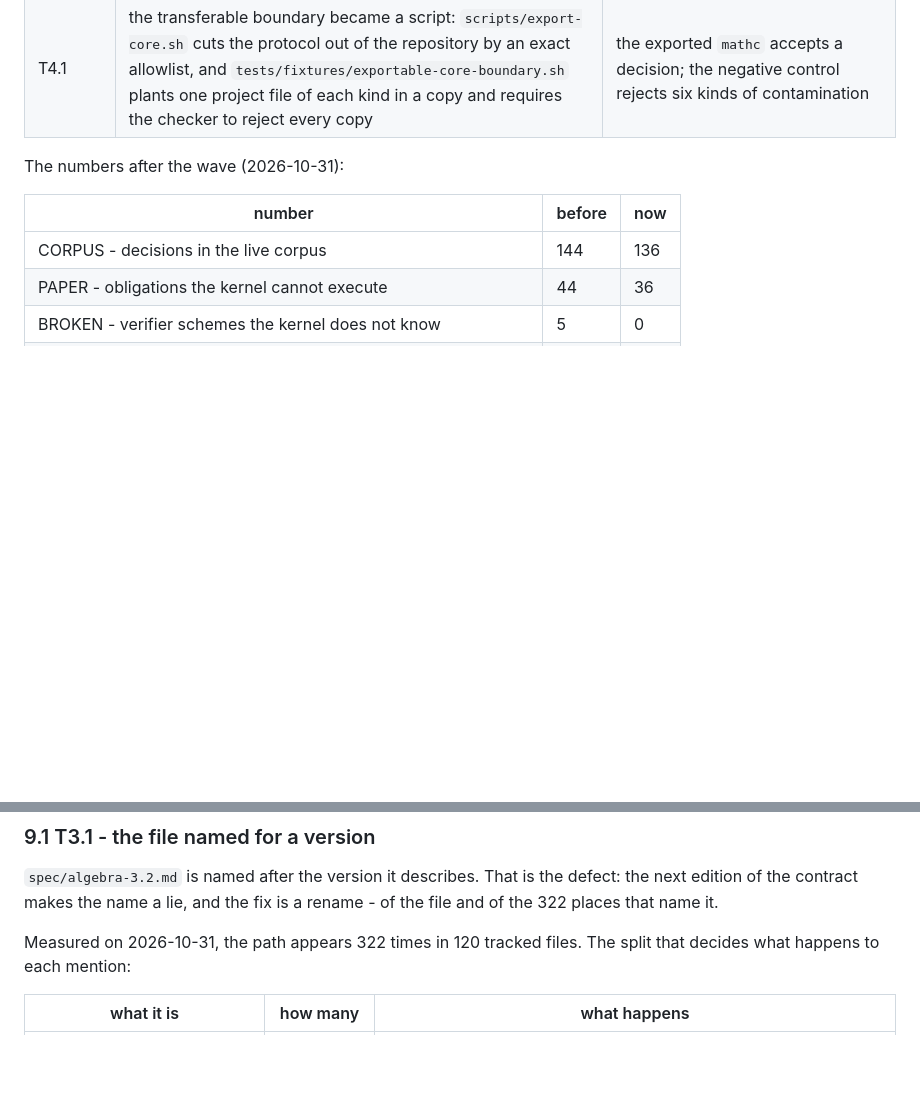
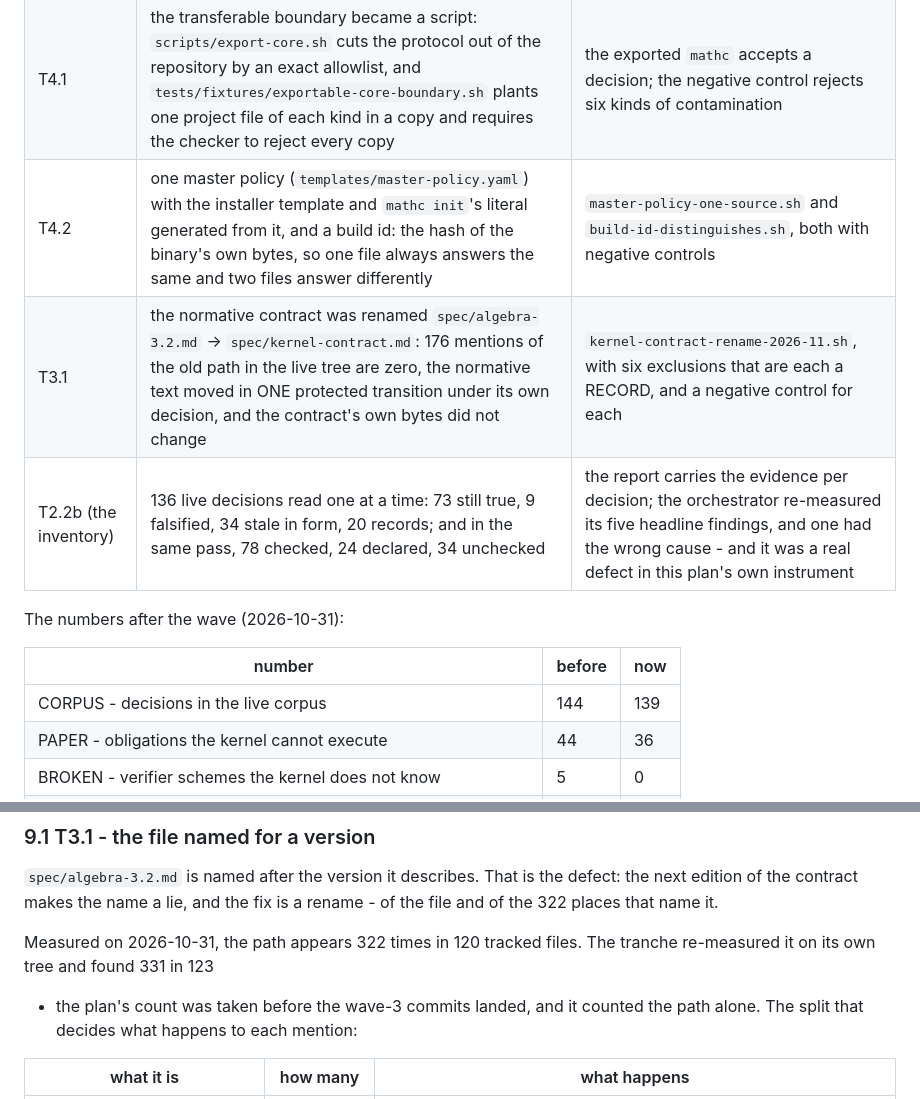
Before and after one commit to 11111000000/math-coding, a Markdown page: docs/plans/redundancy-and-portability-2026-11.md, 2 parts joined by grey strips. Rendered like a GitHub page; blank space fills up the shorter version.

Commit message:
docs(plan): wave 3, measured
The contract is renamed and the old path is gone from the live tree;
the policy has one source and the binaries say which build they are;
the transferable core is cut out by a script; and every live decision
has been read once, with the evidence for what it claims.

The plan's own count of the rename's blast radius was stale: the
tranche measured 331 mentions in 123 files where the plan said 322 in
120. The number in the plan is now the measured one.

```diff
--- a/docs/plans/redundancy-and-portability-2026-11.md
+++ b/docs/plans/redundancy-and-portability-2026-11.md
@@ -405,12 +405,15 @@ Merged into `main`, each with its own decision and its own evidence:
 | T2.1 | twelve records moved to `archive/decisions/` with `state: retired`; two stayed for reasons that are not taste | the corpus criterion, and the pointer repairs each move needed |
 | T2.2a | the corpus's relation and scope debt paid: 44 dangling targets and 20 dead scope paths, both zero now | both instruments report zero, and the census lists no item |
 | T4.1 | the transferable boundary became a script: `scripts/export-core.sh` cuts the protocol out of the repository by an exact allowlist, and `tests/fixtures/exportable-core-boundary.sh` plants one project file of each kind in a copy and requires the checker to reject every copy | the exported `mathc` accepts a decision; the negative control rejects six kinds of contamination |
+| T4.2 | one master policy (`templates/master-policy.yaml`) with the installer template and `mathc init`'s literal generated from it, and a build id: the hash of the binary's own bytes, so one file always answers the same and two files answer differently | `master-policy-one-source.sh` and `build-id-distinguishes.sh`, both with negative controls |
+| T3.1 | the normative contract was renamed `spec/algebra-3.2.md` -> `spec/kernel-contract.md`: 176 mentions of the old path in the live tree are zero, the normative text moved in ONE protected transition under its own decision, and the contract's own bytes did not change | `kernel-contract-rename-2026-11.sh`, with six exclusions that are each a RECORD, and a negative control for each |
+| T2.2b (the inventory) | 136 live decisions read one at a time: 73 still true, 9 falsified, 34 stale in form, 20 records; and in the same pass, 78 checked, 24 declared, 34 unchecked | the report carries the evidence per decision; the orchestrator re-measured its five headline findings, and one had the wrong cause - and it was a real defect in this plan's own instrument |
 
 The numbers after the wave (2026-10-31):
 
 | number | before | now |
 |---|---|---|
-| CORPUS - decisions in the live corpus | 144 | 136 |
+| CORPUS - decisions in the live corpus | 144 | 139 |
 | PAPER - obligations the kernel cannot execute | 44 | 36 |
 | BROKEN - verifier schemes the kernel does not know | 5 | 0 |
 | DANGLING - relation targets that resolve to nothing | 44 | 0 |
@@ -456,7 +459,10 @@ the defect: the next edition of the contract makes the name a lie, and
 the fix is a rename - of the file and of the 322 places that name it.
 
 Measured on 2026-10-31, the path appears 322 times in 120 tracked
-files. The split that decides what happens to each mention:
+files. The tranche re-measured it on its own tree and found 331 in 123
+- the plan's count was taken before the wave-3 commits landed, and it
+counted the path alone. The split that decides what happens to each
+mention:
 
 | what it is | how many | what happens |
 |---|---|---|
```
